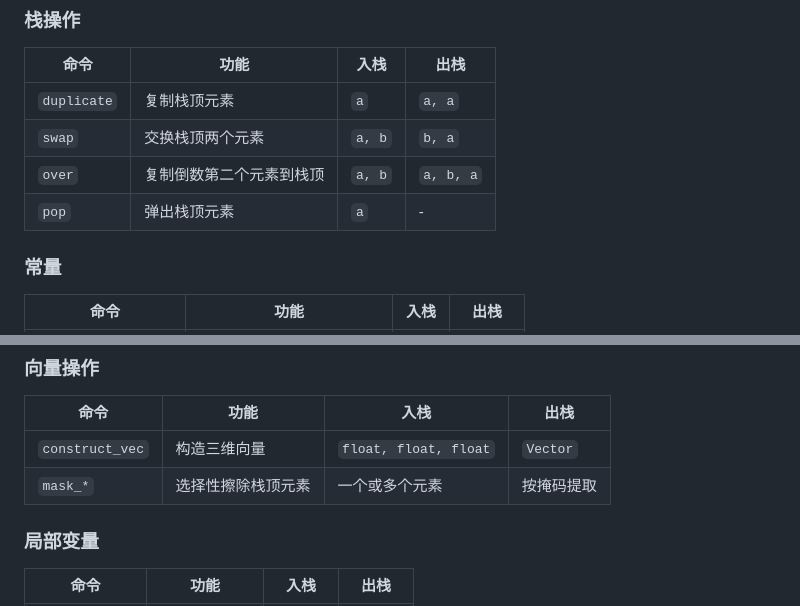
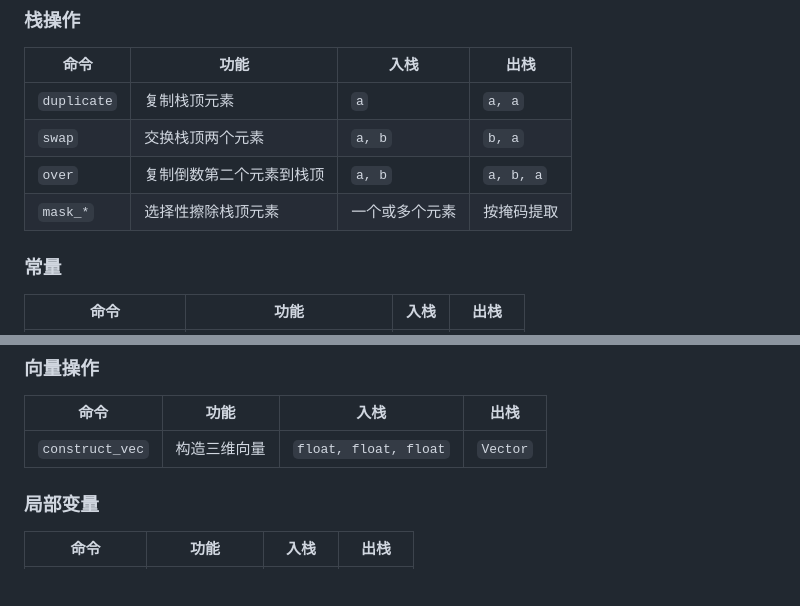
Before and after one commit to myworldzycpc/HexParse-Interpreter, a Markdown page: README.md, 2 parts joined by grey strips. Rendered like a GitHub page; blank space fills up the shorter version.

Commit message:
没有pop

```diff
--- a/README.md
+++ b/README.md
@@ -63,7 +63,7 @@ python main.py -q script.hexparse
 | `duplicate` | 复制栈顶元素 | `a` | `a, a` |
 | `swap` | 交换栈顶两个元素 | `a, b` | `b, a` |
 | `over` | 复制倒数第二个元素到栈顶 | `a, b` | `a, b, a` |
-| `pop` | 弹出栈顶元素 | `a` | - |
+| `mask_*` | 选择性擦除栈顶元素 | 一个或多个元素               | 按掩码提取 |
 
 ### 常量
 
@@ -94,7 +94,6 @@ python main.py -q script.hexparse
 | 命令 | 功能        | 入栈                    | 出栈 |
 |------|-----------|-----------------------|------|
 | `construct_vec` | 构造三维向量    | `float, float, float` | `Vector` |
-| `mask_*` | 选择性擦除栈顶元素 | 一个或多个元素               | 按掩码提取 |
 
 ### 局部变量
 
```
